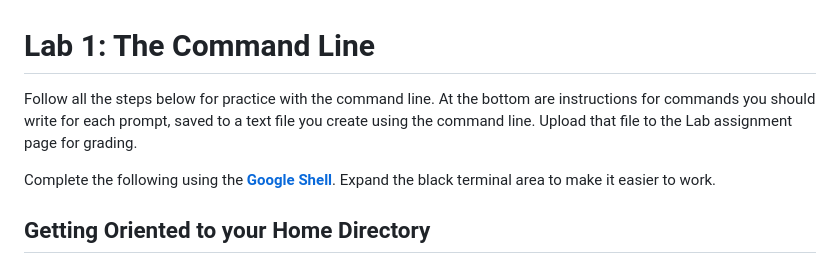
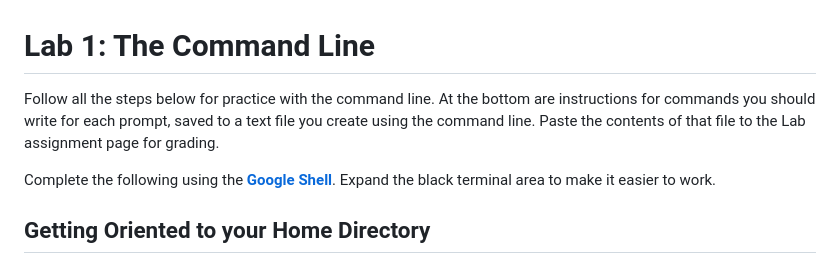
Before and after one commit to UVADS/DS2022, a Markdown page: labs/lab1-cli.md, the part around the change. GitHub-like rendering.

```diff
--- a/labs/lab1-cli.md
+++ b/labs/lab1-cli.md
@@ -1,6 +1,6 @@
 # Lab 1: The Command Line
 
-Follow all the steps below for practice with the command line. At the bottom are instructions for commands you should write for each prompt, saved to a text file you create using the command line. Upload that file to the Lab assignment page for grading.
+Follow all the steps below for practice with the command line. At the bottom are instructions for commands you should write for each prompt, saved to a text file you create using the command line. Paste the contents of that file to the Lab assignment page for grading.
 
 Complete the following using the <a href="https://shell.cloud.google.com/" target="_new"><b>Google Shell</b></a>. Expand the black terminal area to make it easier to work.
 
```
